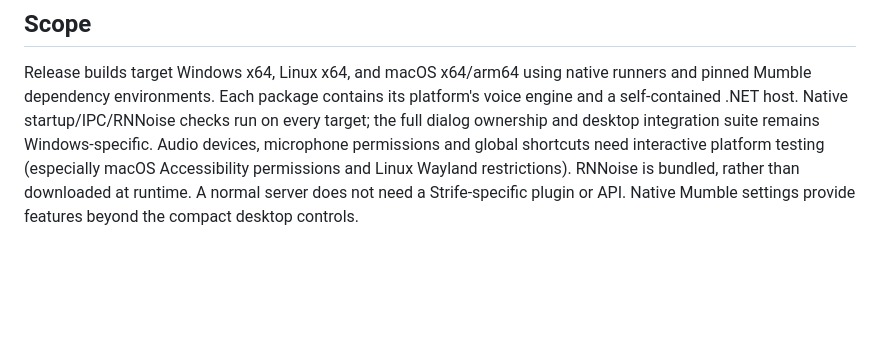
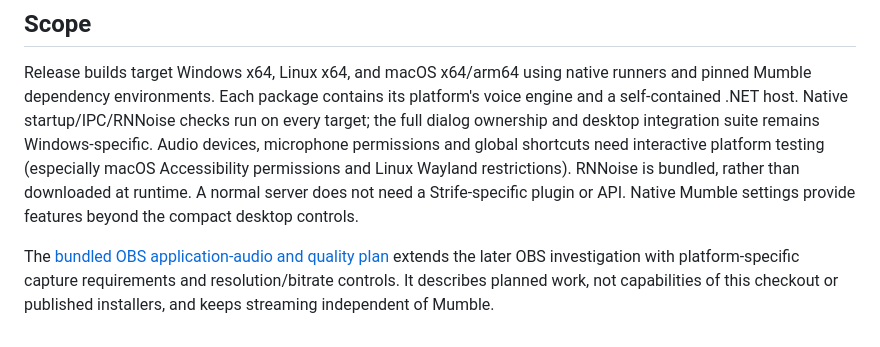
Before and after one commit to M-ax/strife, a Markdown page: docs/architecture.md, the part around the change. GitHub-like rendering; blank space fills up the shorter version.

Commit message:
Update obs integration plan

```diff
--- a/docs/architecture.md
+++ b/docs/architecture.md
@@ -50,3 +50,8 @@ An iframe grants autoplay, fullscreen, display capture, and clipboard write; it
 ## Scope
 
 Release builds target Windows x64, Linux x64, and macOS x64/arm64 using native runners and pinned Mumble dependency environments. Each package contains its platform's voice engine and a self-contained .NET host. Native startup/IPC/RNNoise checks run on every target; the full dialog ownership and desktop integration suite remains Windows-specific. Audio devices, microphone permissions and global shortcuts need interactive platform testing (especially macOS Accessibility permissions and Linux Wayland restrictions). RNNoise is bundled, rather than downloaded at runtime. A normal server does not need a Strife-specific plugin or API. Native Mumble settings provide features beyond the compact desktop controls.
+
+The [bundled OBS application-audio and quality plan](obs-streaming-options.md)
+extends the later OBS investigation with platform-specific capture requirements
+and resolution/bitrate controls. It describes planned work, not capabilities of
+this checkout or published installers, and keeps streaming independent of Mumble.
```
Also changed, not shown: docs/obs-streaming-options.md (added, +257 -0 lines).
